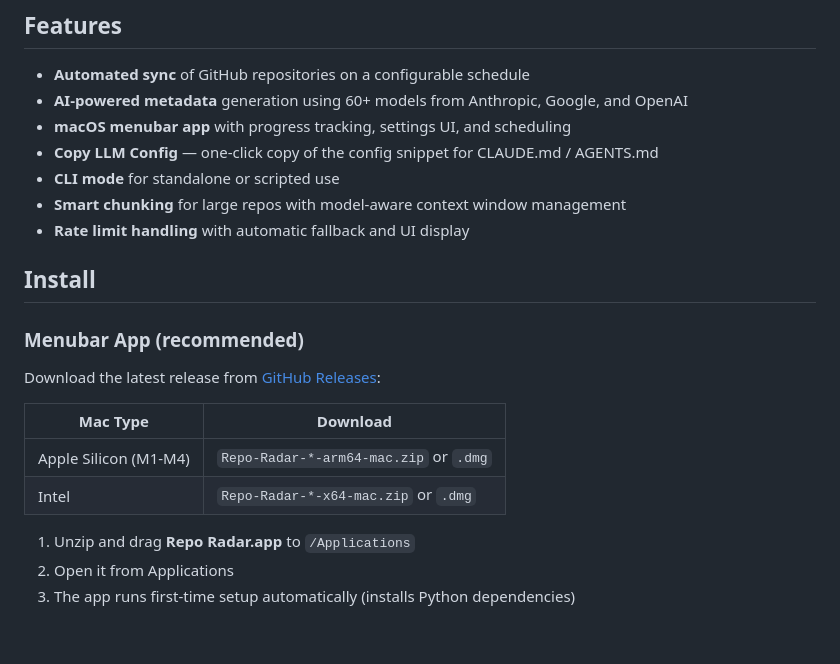
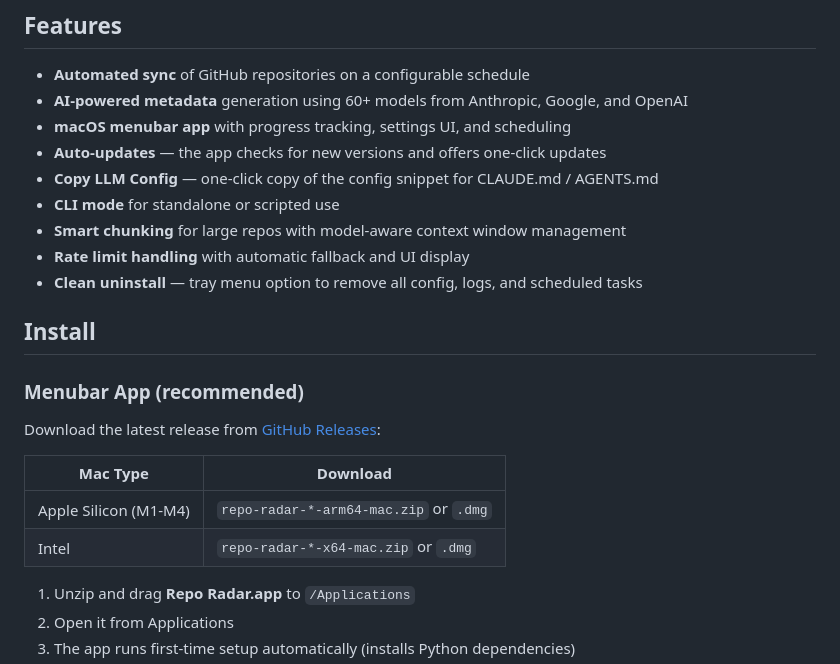
Before and after one commit to mattwallington/repo-radar, a Markdown page: README.md, the part around one of its changes. GitHub-like rendering; blank space fills up the shorter version.

```diff
--- a/README.md
+++ b/README.md
@@ -13,10 +13,12 @@ Repo Radar clones your configured repos into `~/repos-pristine/` (configurable),
 - **Automated sync** of GitHub repositories on a configurable schedule
 - **AI-powered metadata** generation using 60+ models from Anthropic, Google, and OpenAI
 - **macOS menubar app** with progress tracking, settings UI, and scheduling
+- **Auto-updates** — the app checks for new versions and offers one-click updates
 - **Copy LLM Config** — one-click copy of the config snippet for CLAUDE.md / AGENTS.md
 - **CLI mode** for standalone or scripted use
 - **Smart chunking** for large repos with model-aware context window management
 - **Rate limit handling** with automatic fallback and UI display
+- **Clean uninstall** — tray menu option to remove all config, logs, and scheduled tasks
 
 ## Install
 
@@ -26,8 +28,8 @@ Download the latest release from [GitHub Releases](https://github.com/mattwallin
 
 | Mac Type | Download |
 |----------|----------|
-| Apple Silicon (M1-M4) | `Repo-Radar-*-arm64-mac.zip` or `.dmg` |
-| Intel | `Repo-Radar-*-x64-mac.zip` or `.dmg` |
+| Apple Silicon (M1-M4) | `repo-radar-*-arm64-mac.zip` or `.dmg` |
+| Intel | `repo-radar-*-x64-mac.zip` or `.dmg` |
 
 1. Unzip and drag **Repo Radar.app** to `/Applications`
 2. Open it from Applications
```
Also changed, not shown: other parts of README.md (+41 -13 lines).
